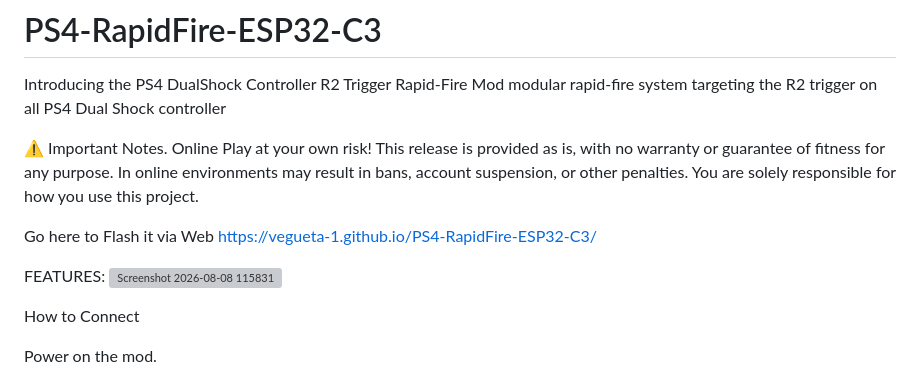
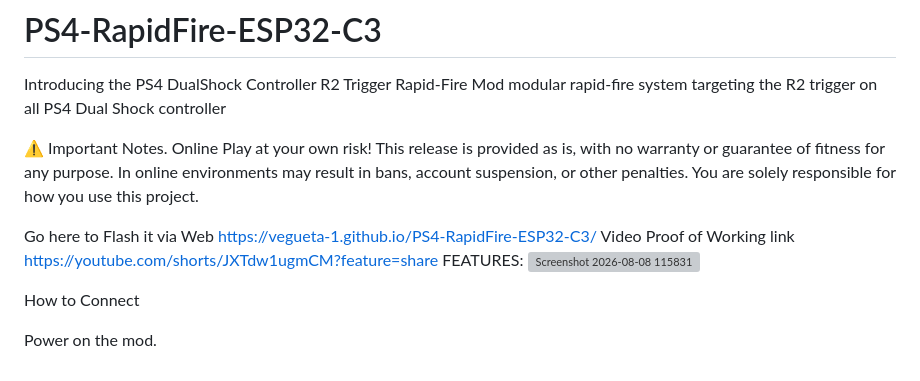
Before and after one commit to Vegueta-1/PS4-RapidFire-ESP32-C3, a Markdown page: README.md, the part around the change. GitHub-like rendering; grey boxes are pictures that could not be loaded.

```diff
--- a/README.md
+++ b/README.md
@@ -4,7 +4,7 @@ Introducing the PS4 DualShock Controller R2 Trigger Rapid-Fire Mod modular rapid
 ⚠️ Important Notes. Online Play at your own risk! This release is provided as is, with no warranty or guarantee of fitness for any purpose. In online environments may result in bans, account suspension, or other penalties. You are solely responsible for how you use this project.
 
 Go here to Flash it via Web https://vegueta-1.github.io/PS4-RapidFire-ESP32-C3/
-
+Video Proof of Working link https://youtube.com/shorts/JXTdw1ugmCM?feature=share
 FEATURES:
 <img width="1208" height="1179" alt="Screenshot 2026-08-08 115831" src="https://github.com/user-attachments/assets/693225fb-9a17-4045-936a-b16d5bf8fe61" />
 
```
